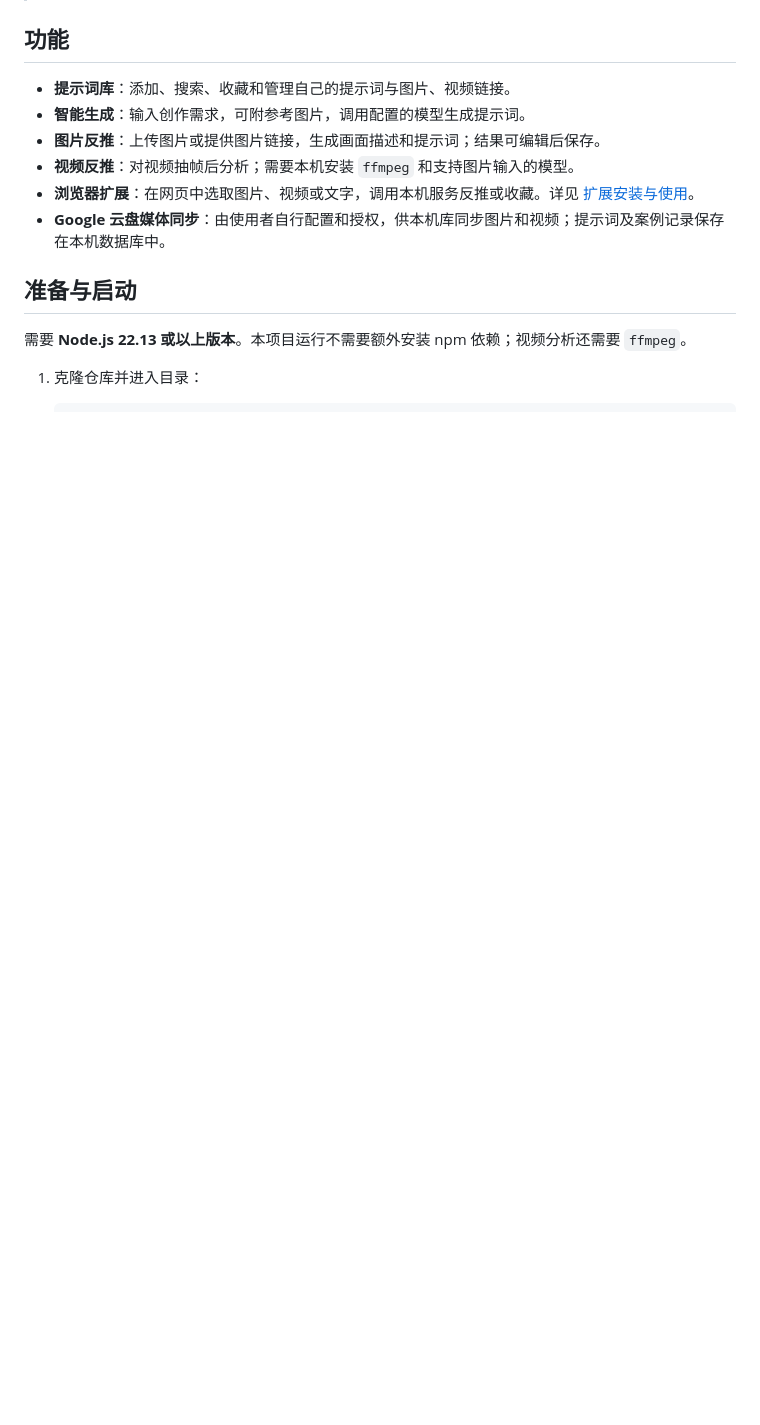
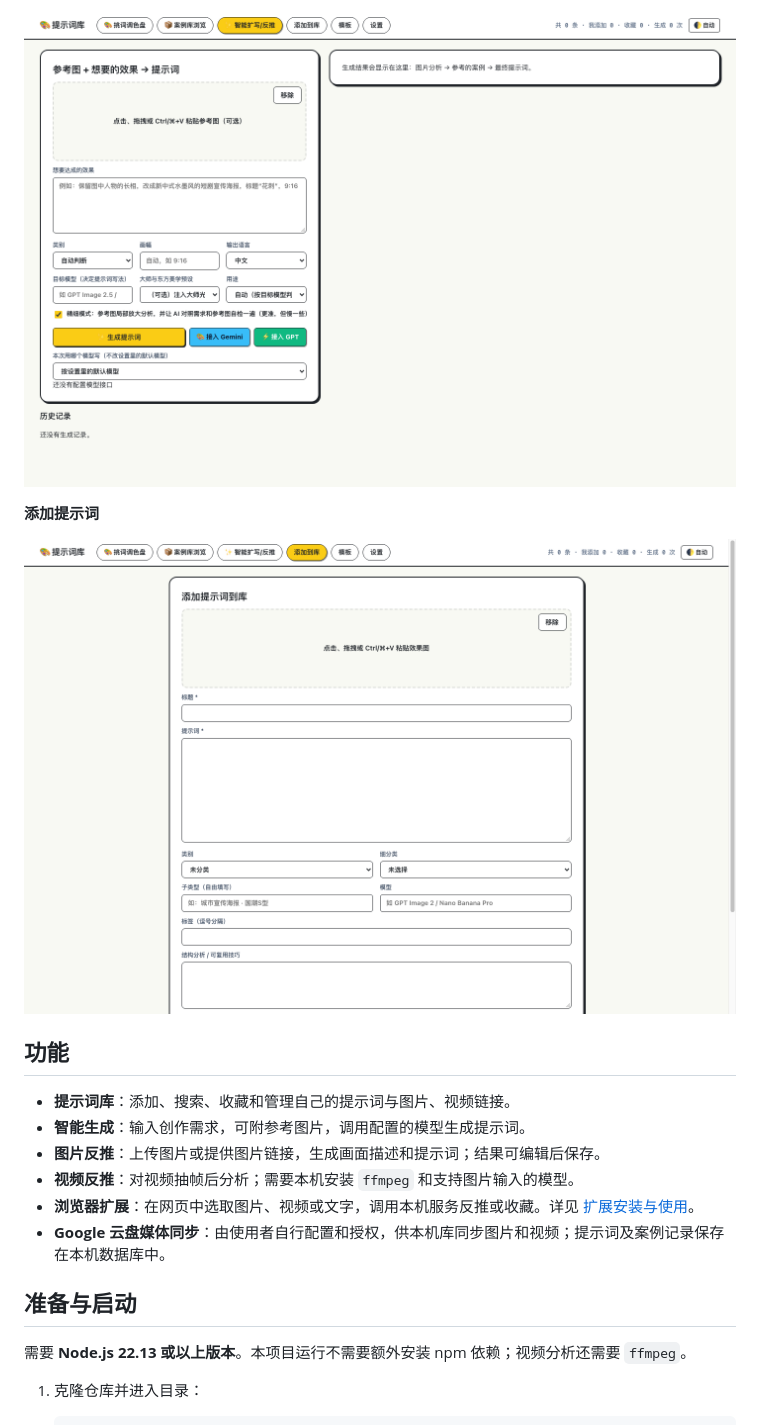
Before and after one commit to daiyouliang01-bit/Prompt-thesaurus-GPT-GROK-GEMINI, a Markdown page: README.md, the part around one of its changes. Drawn GitHub-style; pictures changed too: docs/screenshots/03-generate.png (added), docs/screenshots/04-add.png (added); blank space fills up the shorter version.

Commit message:
Add screenshots of prompt library

```diff
--- a/README.md
+++ b/README.md
@@ -6,3 +21,8 @@
+![参考图生成提示词](docs/screenshots/03-generate.png)
+
+**添加提示词**
+
+![添加提示词](docs/screenshots/04-add.png)
 
 ## 功能
 
```
Also changed, not shown: other parts of README.md (+15 -0 lines), docs/screenshots/01-workbench.png (added), docs/screenshots/02-library.png (added).
